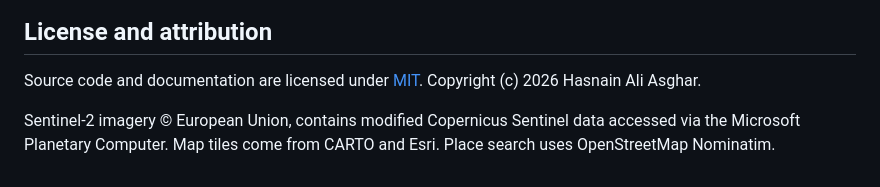
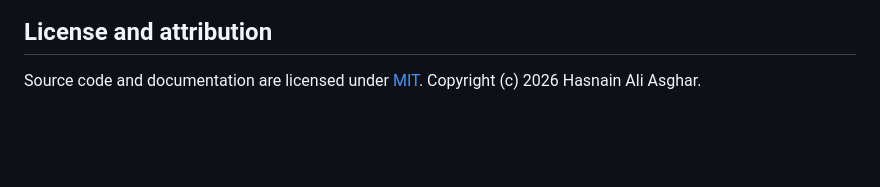
Before and after one commit to hasnainaliasghar/AquaLinks, a Markdown page: README.md, the part around the change. Rendered like a GitHub page; blank space fills up the shorter version.

Commit message:
Update license and attribution section in README
Removed attribution details for Sentinel-2 imagery and sources.

```diff
--- a/README.md
+++ b/README.md
@@ -399,5 +399,3 @@ For step-by-step instructions, read [`DEPLOY.md`](DEPLOY.md).
 ## License and attribution
 
 Source code and documentation are licensed under [MIT](LICENSE). Copyright (c) 2026 Hasnain Ali Asghar.
-
-Sentinel-2 imagery © European Union, contains modified Copernicus Sentinel data accessed via the Microsoft Planetary Computer. Map tiles come from CARTO and Esri. Place search uses OpenStreetMap Nominatim.
```
